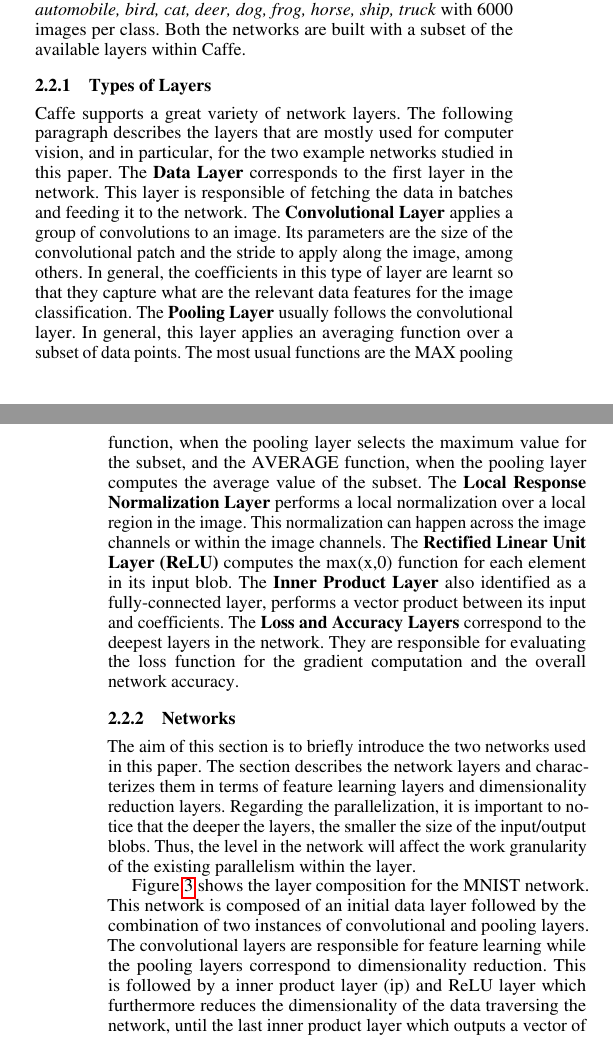
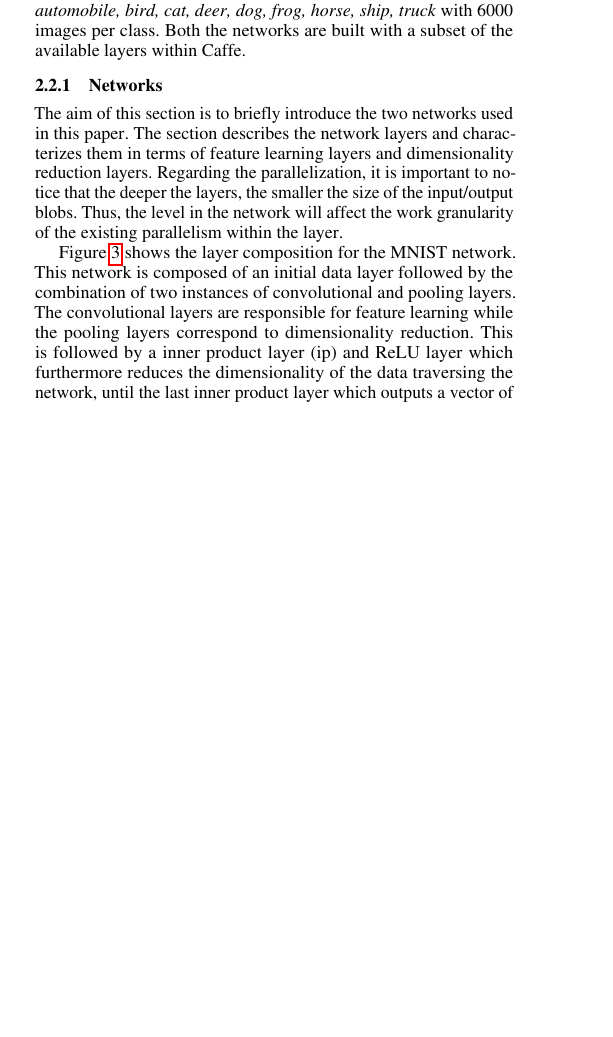
Before and after one commit to marcgt1972/PPoPP2016, a LaTeX paper (paper.tex, which reads caffe.tex): two parts of the columns of pages 3 and 4 of 11 before the commit and part of one column of page 3 of 11 after it, the two joined at a grey line, cut so that both start at the same text, the shorter picture padded with empty space. Compiled offline with pdfLaTeX; a missing font is replaced by an installed copy or a similar font.

Commit message:
Reducing

```diff
--- a/caffe.tex
+++ b/caffe.tex
@@ -203,3 +204,5 @@ This corresponds to line 8 and procedure call to \emph{updateCoefficients}.
 }
 \end{algorithm}
 
+Algorithm \ref{alg-forw} corresponds to the description of the structure
+of one layer transformation. In general, the layer computation is organized
@@ -205,0 +212,2 @@ This corresponds to line 8 and procedure call to \emph{updateCoefficients}.
+corresponds to the data samples in the batch. These are indexed with the
+variable \emph{s}.  According to layer specific functions
@@ -227,6 +246,3 @@ This corresponds to line 8 and procedure call to \emph{updateCoefficients}.
 }
 }
 \end{algorithm}
-
-Algorithm \ref{alg-forw} corresponds to the description of the structure
-of one layer transformation. In general, the layer computation is organized
@@ -236,2 +248,0 @@ a transformation stored in the output blob \emph{top}. The first dimension
-corresponds to the data samples in the batch. These are indexed with the
-variable \emph{s}.  According to layer specific functions
@@ -284,32 +285,32 @@ composed of 60,000 32$\times$32 color images with 10 classes:
 truck} with 6000 images per class. Both the networks are built with
 a subset of the available layers within Caffe.
 
-\subsubsection{Types of Layers}
-Caffe supports a great variety of network layers. The following
-paragraph describes the layers that are mostly used for computer vision, and
-in particular, for the two example networks studied in this paper.
-The \textbf{Data Layer} corresponds to the first layer in the
-network. This layer is responsible of fetching the data in batches and
-feeding it to the network. The \textbf{Convolutional Layer} applies
-a group of convolutions to an image. Its parameters are the size of the
-convolutional patch and the stride to apply along the image, among others.
-In general, the coefficients in this type of layer are learnt so that
-they capture what are the relevant data features
-for the image classification. The \textbf{Pooling Layer} usually
-follows the convolutional layer. In general, this layer applies an averaging
-function over a subset of data points. The most usual functions are the
-MAX pooling function, when the pooling layer selects the maximum value for the
-subset, and the AVERAGE function, when the pooling layer computes the average
-value of the subset. The \textbf{Local Response Normalization Layer}
-performs a local normalization over a local region in the image.
-This normalization can happen across the image channels or within the image
-channels. The \textbf{Rectified Linear Unit Layer (ReLU)} computes
-the max(x,0) function for each element in its input blob.
-The \textbf{Inner Product Layer} also identified as a fully-connected layer,
-performs a vector product between its input and coefficients.
-The \textbf{Loss and Accuracy Layers} correspond
-to the deepest layers in the network. They are responsible for evaluating the
-loss function for the gradient computation and the overall network accuracy.
+%\subsubsection{Types of Layers}
+%Caffe supports a great variety of network layers. The following
+%paragraph describes the layers that are mostly used for computer vision, and
+%in particular, for the two example networks studied in this paper.
+%The \textbf{Data Layer} corresponds to the first layer in the
+%network. This layer is responsible of fetching the data in batches and
+%feeding it to the network. The \textbf{Convolutional Layer} applies
+%a group of convolutions to an image. Its parameters are the size of the
+%convolutional patch and the stride to apply along the image, among others.
+%In general, the coefficients in this type of layer are learnt so that
+%they capture what are the relevant data features
+%for the image classification. The \textbf{Pooling Layer} usually
+%follows the convolutional layer. In general, this layer applies an averaging
+%function over a subset of data points. The most usual functions are the
+%MAX pooling function, when the pooling layer selects the maximum value for the
+%subset, and the AVERAGE function, when the pooling layer computes the average
+%value of the subset. The \textbf{Local Response Normalization Layer}
+%performs a local normalization over a local region in the image.
+%This normalization can happen across the image channels or within the image
+%channels. The \textbf{Rectified Linear Unit Layer (ReLU)} computes
+%the max(x,0) function for each element in its input blob.
+%The \textbf{Inner Product Layer} also identified as a fully-connected layer,
+%performs a vector product between its input and coefficients.
+%The \textbf{Loss and Accuracy Layers} correspond
+%to the deepest layers in the network. They are responsible for evaluating the
+%loss function for the gradient computation and the overall network accuracy.
 
 \subsubsection{Networks}
 The aim of this section is to briefly introduce the two networks
```
Also changed, not shown: caffe-coarse-grain.tex (+4 -1 lines), figures/cifar-abs-perf+gpu-layer.pdf, caffe.tex (30 more changed lines).
